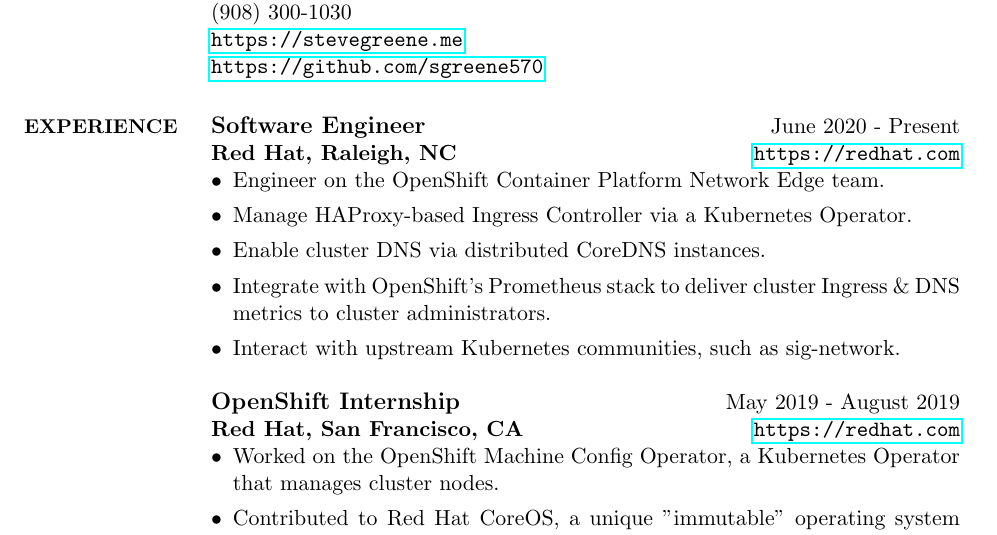
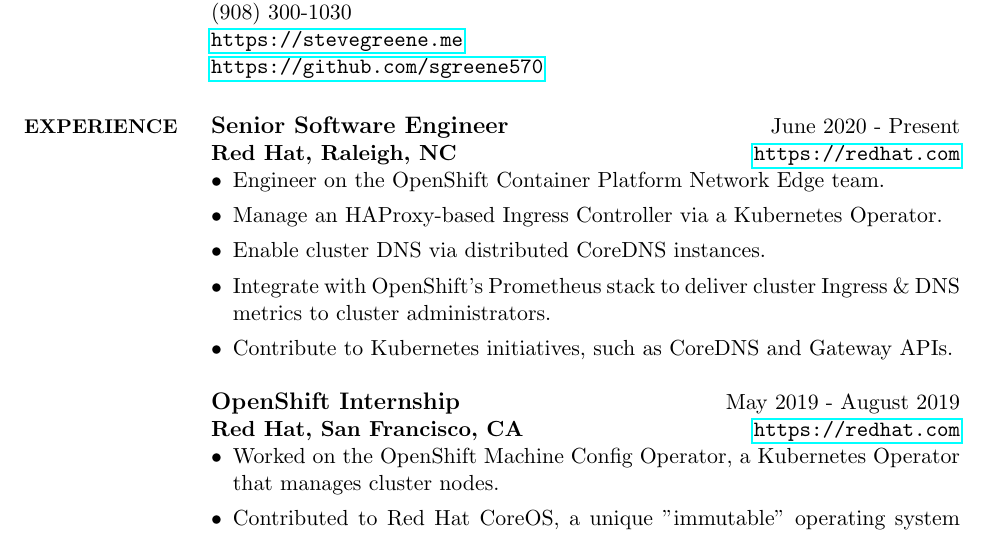
Before and after one commit to sgreene570/resume, a LaTeX CV (resume.tex): part of the page, cut so that both start at the same text. Compiled offline with pdfLaTeX.

Commit message:
Update red hat job

```diff
--- a/resume.tex
+++ b/resume.tex
@@ -44,14 +44,14 @@
 \url{https://github.com/sgreene570}
 
 \section{\small EXPERIENCE}
-{\bf \large{Software Engineer}} \hfill June 2020 - Present \\
+{\bf \large{Senior Software Engineer}} \hfill June 2020 - Present \\
 {\bf Red Hat, Raleigh, NC} \hfill \url{https://redhat.com}
 \begin{itemize}
     \item Engineer on the OpenShift Container Platform Network Edge team.
-    \item Manage HAProxy-based Ingress Controller via a Kubernetes Operator.
+    \item Manage an HAProxy-based Ingress Controller via a Kubernetes Operator.
     \item Enable cluster DNS via distributed CoreDNS instances.
     \item Integrate with OpenShift's Prometheus stack to deliver cluster Ingress \& DNS metrics to cluster administrators.
-    \item Interact with upstream Kubernetes communities, such as sig-network.
+    \item Contribute to Kubernetes initiatives, such as CoreDNS and Gateway APIs.
 \end{itemize}
 
 
```
